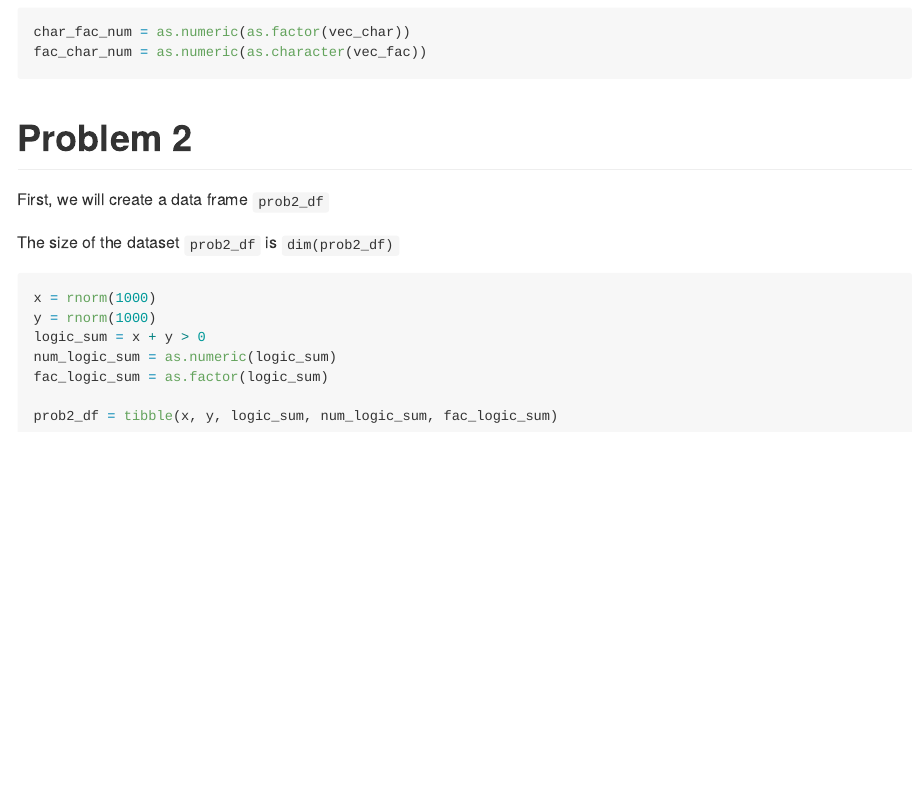
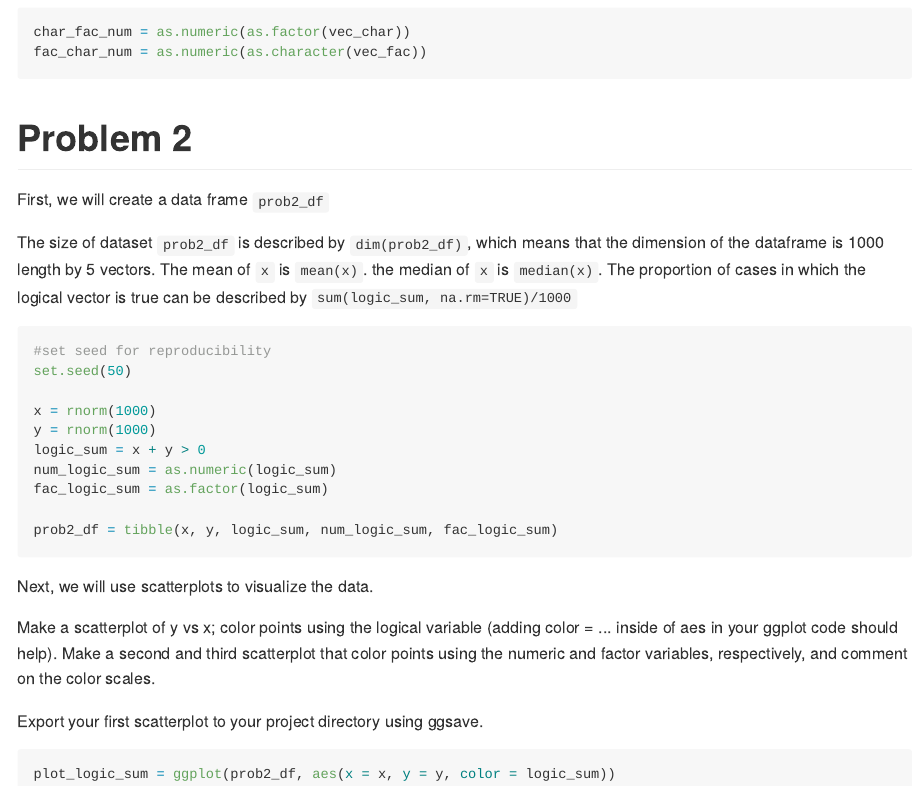
Before and after one commit to joykuzco/p8105_hw1_jh4054, an R Markdown document (p8105_HW1_jh4054.Rmd): the page in a window 1100 px wide, from 2100 px down. The pictures show the output file p8105_HW1_jh4054.md that the author committed with the source, drawn offline in the style of GitHub; long lines of code are wrapped.

Commit message:
Commit first plot

````diff
--- a/p8105_HW1_jh4054.Rmd
+++ b/p8105_HW1_jh4054.Rmd
@@ -3,6 +3,8 @@ title: "p8105_HW1_jh4054"
 author: "Joy Hsu"
 date: "9/19/2018"
 output: github_document
+editor_options:
+  chunk_output_type: inline
 ---
 
 This R markdown document is for Data Science P8105 - Homework 1
@@ -69,7 +71,13 @@ fac_char_num = as.numeric(as.character(vec_fac))
 
 #Problem 2
 First, we will create a data frame `prob2_df`
+
+The size of dataset `prob2_df` is described by `dim(prob2_df)`, which means that the dimension of the dataframe is 1000 length by 5 vectors.
+The mean of `x` is `mean(x)`.
+the median of `x` is `median(x)`.
+The proportion of cases in which the logical vector is true can be described by `sum(logic_sum, na.rm=TRUE)/1000`
 ```{r}
+#set seed for reproducibility
 set.seed(50)
 
 x = rnorm(1000)
@@ -81,3 +89,12 @@ fac_logic_sum = as.factor(logic_sum)
 prob2_df = tibble(x, y, logic_sum, num_logic_sum, fac_logic_sum)
 ```
 
+Next, we will use scatterplots to visualize the data.
+
+Make a scatterplot of y vs x; color points using the logical variable (adding color = ... inside of  aes in your ggplot code should help).
+Make a second and third scatterplot that color points using the numeric and factor variables, respectively, and comment on the color scales.
+
+Export your first scatterplot to your project directory using ggsave.
+
+```{r}
+plot_logic_sum = ggplot(prob2_df, aes(x = x, y = y, color = logic_sum)) + geom_point(size = 1)
````
Also changed, not shown: p8105_HW1_jh4054.md, p8105_HW1_jh4054.Rmd (9 more changed lines).
